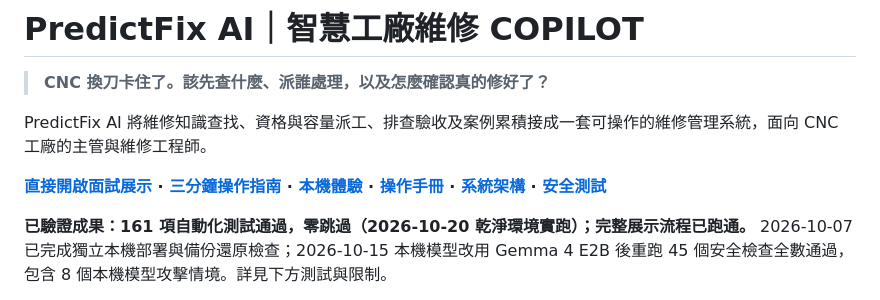
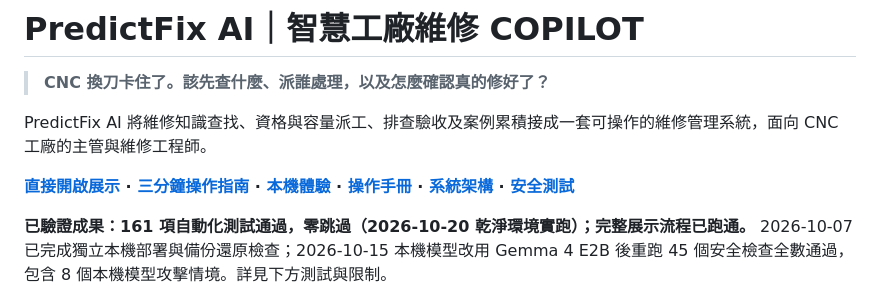
Before and after one commit to mina201199/predictfix-ai-factory, a Markdown page: README.md, the part around the change. Drawn GitHub-style.

Commit message:
Modify link text in README for consistency
Updated link text for clarity in README.

```diff
--- a/README.md
+++ b/README.md
@@ -4,7 +4,7 @@
 
 PredictFix AI 將維修知識查找、資格與容量派工、排查驗收及案例累積接成一套可操作的維修管理系統，面向 CNC 工廠的主管與維修工程師。
 
-**[直接開啟面試展示](https://predictfix-mobile-demo.ruru0109lee.chatgpt.site) · [三分鐘操作指南](docs/interview-demo.md) · [本機體驗](#快速開始) · [操作手冊](docs/repair-flow.md) · [系統架構](docs/system-architecture.md) · [安全測試](docs/security-testing.md)**
+**[直接開啟展示](https://predictfix-mobile-demo.ruru0109lee.chatgpt.site) · [三分鐘操作指南](docs/interview-demo.md) · [本機體驗](#快速開始) · [操作手冊](docs/repair-flow.md) · [系統架構](docs/system-architecture.md) · [安全測試](docs/security-testing.md)**
 
 **已驗證成果：161 項自動化測試通過，零跳過（2026-10-20 乾淨環境實跑）；完整展示流程已跑通。** 2026-10-07 已完成獨立本機部署與備份還原檢查；2026-10-15 本機模型改用 Gemma 4 E2B 後重跑 45 個安全檢查全數通過，包含 8 個本機模型攻擊情境。詳見下方測試與限制。
 
```
